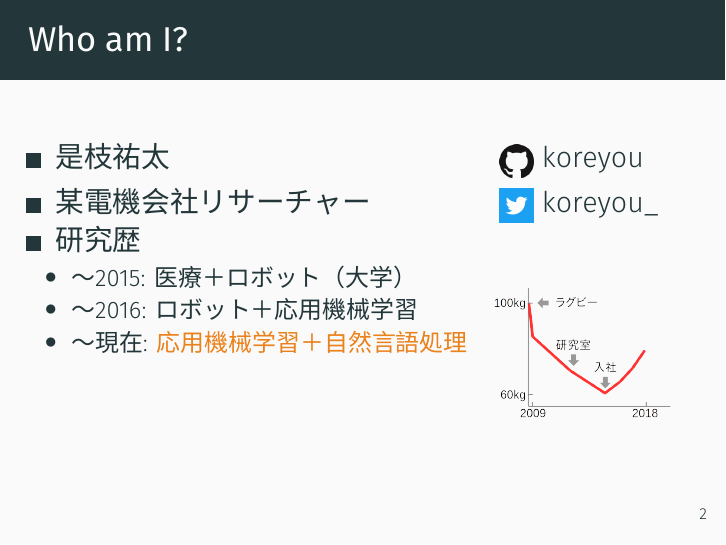
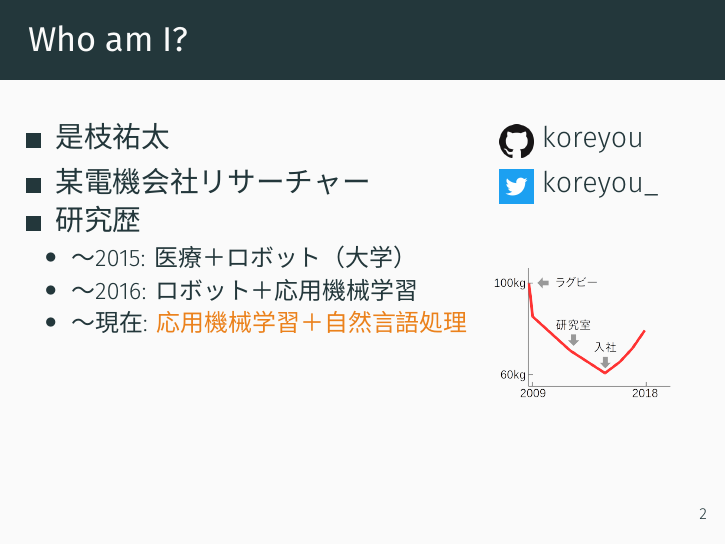
Before and after one commit to koreyou/emnlp2018-meetup, LaTeX slides (main.tex, which reads preambles.tex): page 3 of 16. Compiled offline with XeLaTeX.

Commit message:
Fix spacing between title and content

```diff
--- a/preambles.tex
+++ b/preambles.tex
@@ -9,6 +9,7 @@
 
 \usetheme[sectionpage=none,block=fill]{metropolis}
 \usepackage{appendixnumberbeamer}
+\addtobeamertemplate{frametitle}{}{\vspace*{-10pt}}
 
 \usepackage{booktabs}
 \usepackage[scale=2]{ccicons}
@@ -45,7 +46,7 @@
 
 
 \newenvironment{lead}{
-  \vspace*{2pt}
+  \vspace*{12pt}
   \begin{beamercolorbox}[wd=\dimexpr\linewidth+20pt\relax,sep=8pt,shadow=false,rounded=false]{block body example}
   \centering
 }{
```
